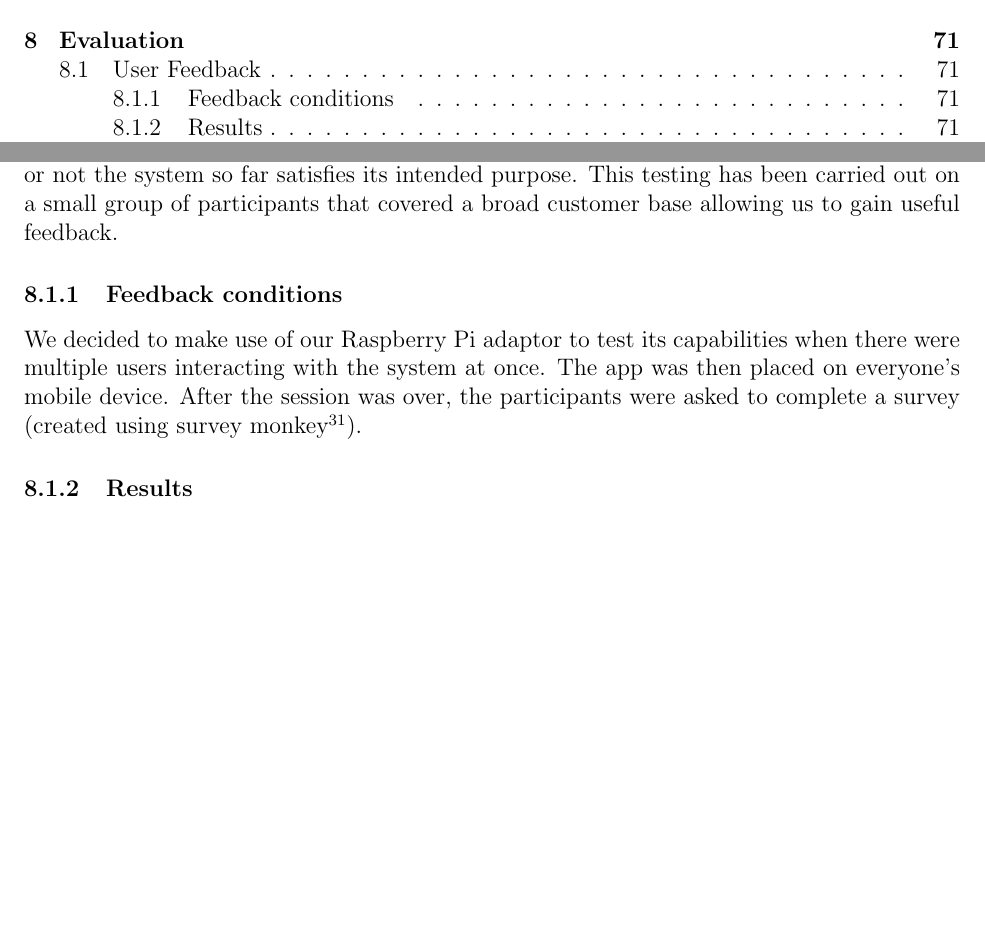
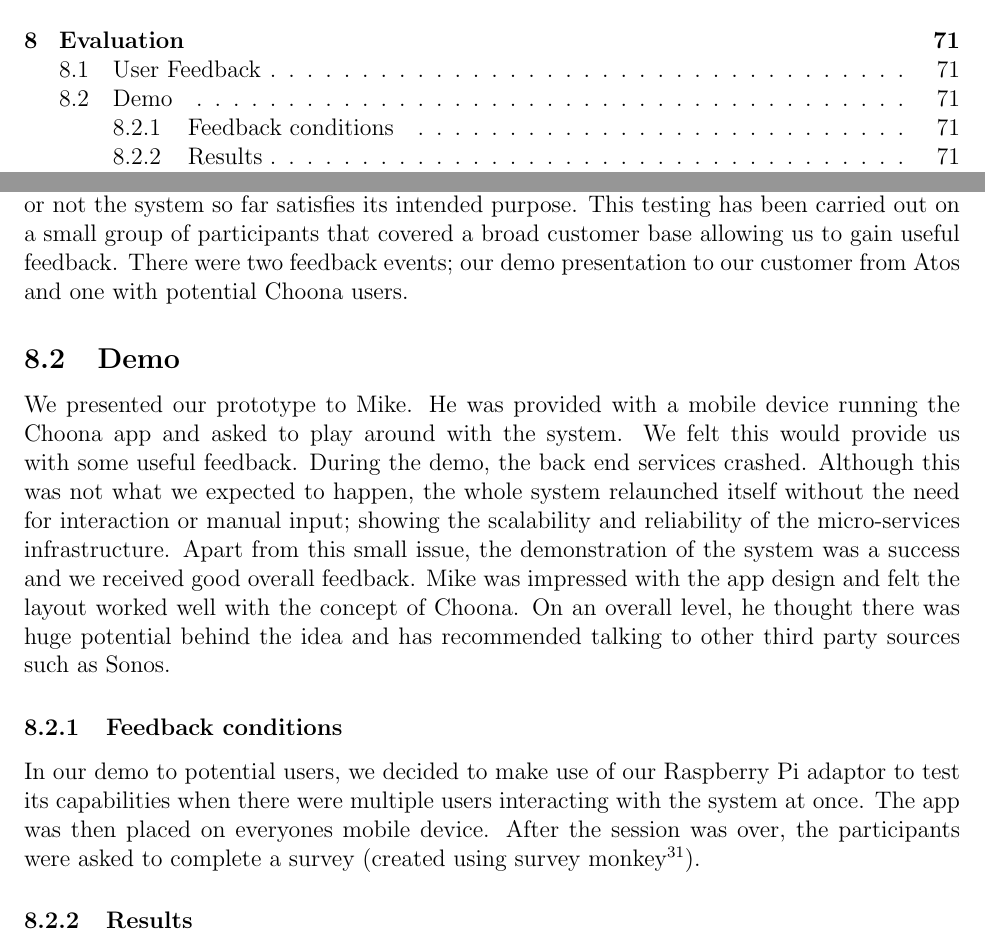
Before and after one commit to HeilHydra/report, a LaTeX document (document.tex, which reads tex/evaluation.tex): two parts of pages 3 and 72 of 81 before the commit and two parts of pages 3 and 72 of 82 after it, joined at a grey line, cut so that both start at the same text, the shorter picture padded with empty space. Compiled offline with pdfLaTeX.

Commit message:
Demo inclusion
- inclusion of demo with Mike

```diff
--- a/tex/evaluation.tex
+++ b/tex/evaluation.tex
@@ -1,10 +1,13 @@
 \section{Evaluation}
 
 \subsection{User Feedback}
-Once the prototype had been completed, we wanted to receive some user feedback on the general idea of Choona and the client side app. This feedback will help us determine whether or not the system so far satisfies its intended purpose. This testing has been carried out on a small group of participants that covered a broad customer base allowing us to gain useful feedback.
+Once the prototype had been completed, we wanted to receive some user feedback on the general idea of Choona and the client side app. This feedback will help us determine whether or not the system so far satisfies its intended purpose. This testing has been carried out on a small group of participants that covered a broad customer base allowing us to gain useful feedback.  There were two feedback events; our demo presentation to our customer from Atos and one with potential Choona users.
+
+\subsection{Demo}
+We presented our prototype to Mike.  He was provided with a mobile device running the Choona app and asked to play around with the system.  We felt this would provide us with some useful feedback.  During the demo, the back end services crashed.  Although this was not what we expected to happen, the whole system relaunched itself without the need for interaction or manual input; showing the scalability and reliability of the micro-services infrastructure.  Apart from this small issue, the demonstration of the system was a success and we received good overall feedback.  Mike was impressed with the app design and felt the layout worked well with the concept of Choona.  On an overall level, he thought there was huge potential behind the idea and has recommended talking to other third party sources such as Sonos.
 
 \subsubsection{Feedback conditions}
-We decided to make use of our Raspberry Pi adaptor to test its capabilities when there were multiple users interacting with the system at once. The app was then placed on everyone's mobile device. After the session was over, the participants were asked to complete a survey (created using survey monkey\footcite{survey}).
+In our demo to potential users, we decided to make use of our Raspberry Pi adaptor to test its capabilities when there were multiple users interacting with the system at once. The app was then placed on everyones mobile device. After the session was over, the participants were asked to complete a survey (created using survey monkey\footcite{survey}).
 
 \subsubsection{Results}
 There were a total of 17 participants; 10 male and 7 female. The age of these participants aired between the ages of 18 and 54. The highest number of participants were within the 18-24 category.
```
